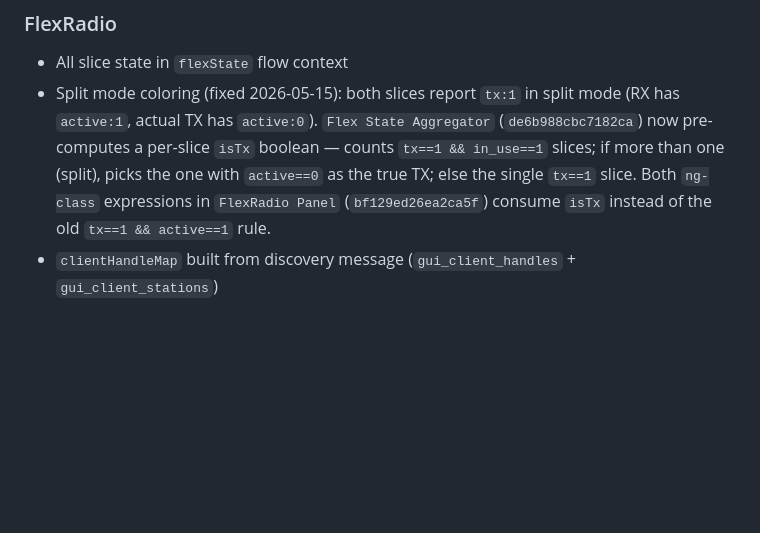
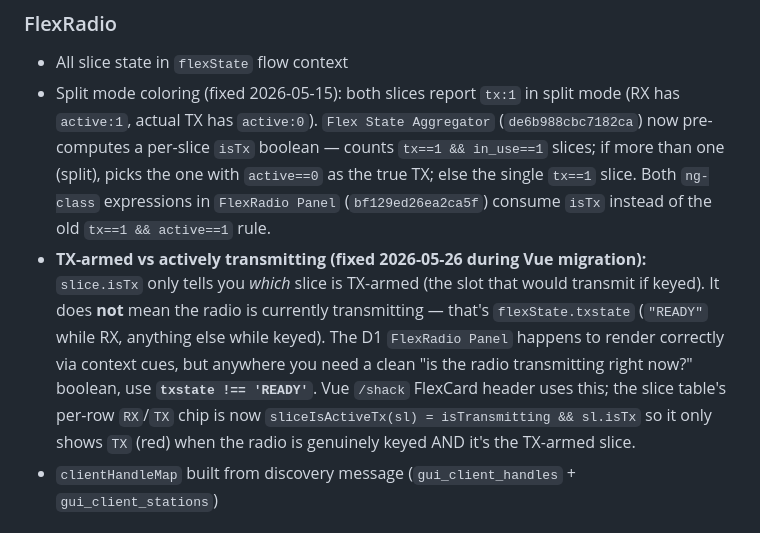
Before and after one commit to vu2cpl/vu2cpl-shack, a Markdown page: CLAUDE.md, the part around the change. Drawn GitHub-style; blank space fills up the shorter version.

```diff
--- a/CLAUDE.md
+++ b/CLAUDE.md
@@ -450,6 +450,7 @@ Sliding strike history lives in `flow.recent_as3935 = [{ts, km}, …]`. Pushed o
 ### FlexRadio
 - All slice state in `flexState` flow context
 - Split mode coloring (fixed 2026-05-15): both slices report `tx:1` in split mode (RX has `active:1`, actual TX has `active:0`). `Flex State Aggregator` (`de6b988cbc7182ca`) now pre-computes a per-slice `isTx` boolean — counts `tx==1 && in_use==1` slices; if more than one (split), picks the one with `active==0` as the true TX; else the single `tx==1` slice. Both `ng-class` expressions in `FlexRadio Panel` (`bf129ed26ea2ca5f`) consume `isTx` instead of the old `tx==1 && active==1` rule.
+- **TX-armed vs actively transmitting (fixed 2026-05-26 during Vue migration):** `slice.isTx` only tells you *which* slice is TX-armed (the slot that would transmit if keyed). It does **not** mean the radio is currently transmitting — that's `flexState.txstate` (`"READY"` while RX, anything else while keyed). The D1 `FlexRadio Panel` happens to render correctly via context cues, but anywhere you need a clean "is the radio transmitting right now?" boolean, use **`txstate !== 'READY'`**. Vue `/shack` FlexCard header uses this; the slice table's per-row `RX`/`TX` chip is now `sliceIsActiveTx(sl) = isTransmitting && sl.isTx` so it only shows `TX` (red) when the radio is genuinely keyed AND it's the TX-armed slice.
 - `clientHandleMap` built from discovery message (`gui_client_handles` + `gui_client_stations`)
 
 ### SPE Amplifier
```
Also changed, not shown: README.md (+18 -1 lines).
